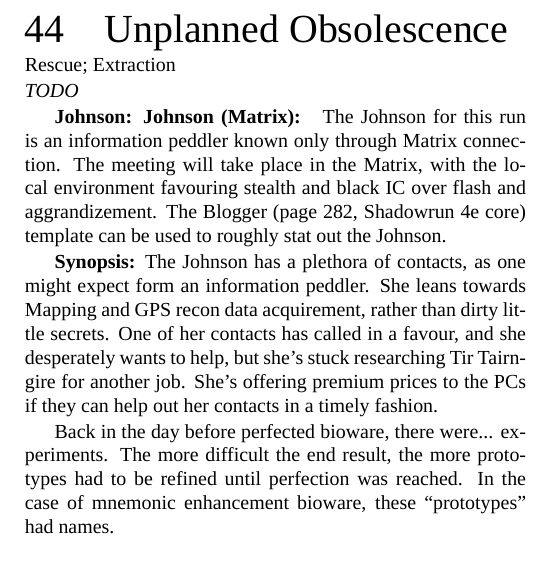
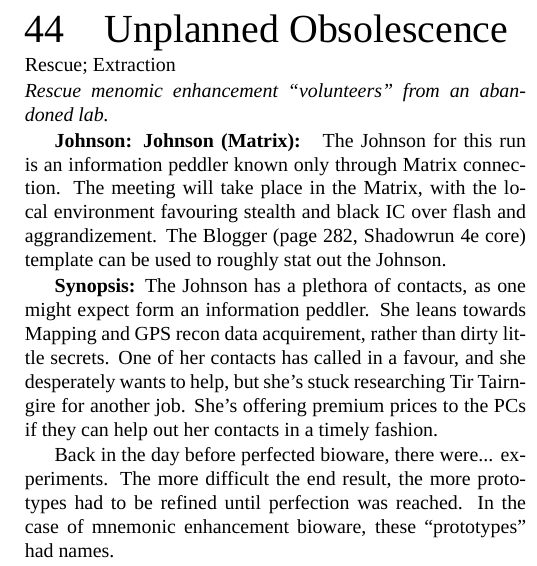
Before and after one commit to AlanDeSmet/101-Instant-Shadowrun-Scenarios, a LaTeX document (101-Instant-Shadowrun-Scenarios.tex, which reads scenarios/unplanned-obsolescence.tex): part of one column of page 21 of 23, cut so that both start at the same text. Compiled offline with XeLaTeX; a missing font is replaced by an installed copy or a similar font.

Commit message:
Tagline for Unplanned Obsolescence

```diff
--- a/scenarios/unplanned-obsolescence.tex
+++ b/scenarios/unplanned-obsolescence.tex
@@ -1,6 +1,6 @@
 \begin{scenario}{Unplanned Obsolescence}
 	{Rescue; Extraction}
-	{TODO}
+	{Rescue menomic enhancement ``volunteers'' from an abandoned lab.}
 	{DeeCee}
 	{2007-04-16}
 	{https://forum.rpg.net/showthread.php?321504-Shadowrun-4th-101-Instant-Scenarios\&p=7175559\#post7175559}
```
